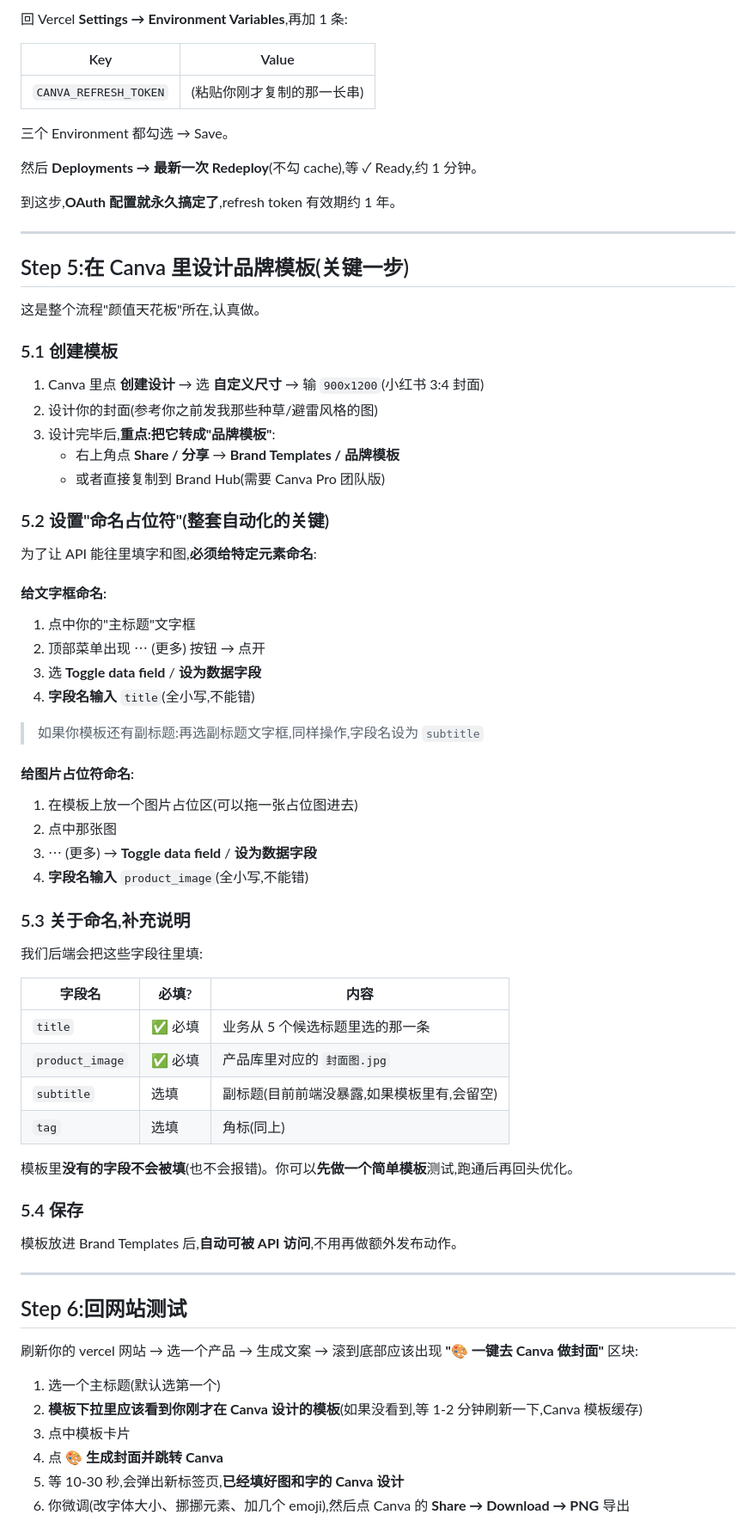
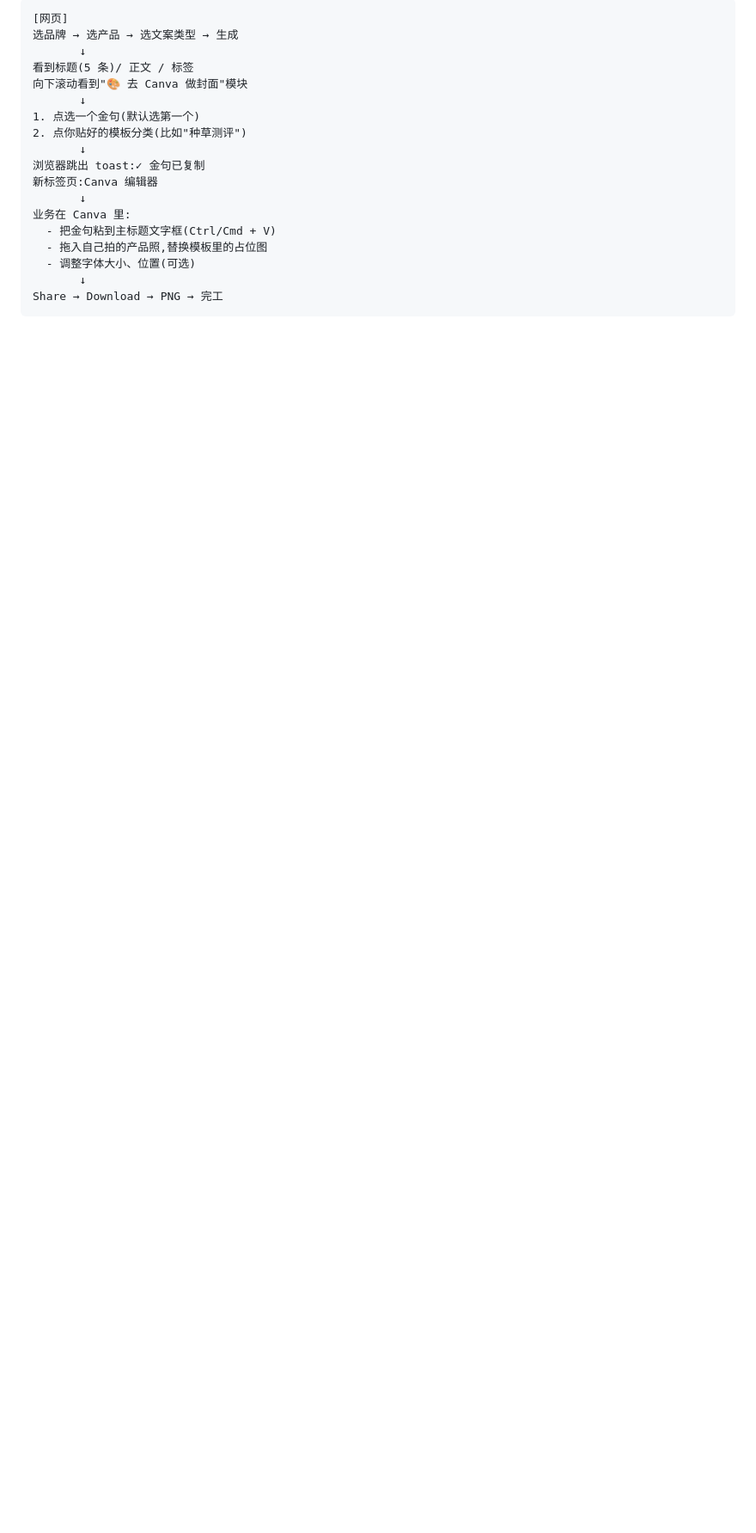
Before and after one commit to AshinXuuu/xiaohongshu-JohnsonAgent, a Markdown page: CANVA_SETUP.md, the part around one of its changes. Shown at 86% size. Drawn GitHub-style; blank space fills up the shorter version.

````diff
--- a/CANVA_SETUP.md
+++ b/CANVA_SETUP.md
@@ -55,75 +84,22 @@ Vercel 会自动重新部署,等到 ✓ Ready,**约 1 分钟**。
 
-回 Vercel **Settings → Environment Variables**,再加 1 条:
+```
+[网页]
+选品牌 → 选产品 → 选文案类型 → 生成
+       ↓
+看到标题(5 条)/ 正文 / 标签
+向下滚动看到"🎨 去 Canva 做封面"模块
+       ↓
+1. 点选一个金句(默认选第一个)
+2. 点你贴好的模板分类(比如"种草测评")
+       ↓
+浏览器跳出 toast:✓ 金句已复制
+新标签页:Canva 编辑器
+       ↓
+业务在 Canva 里:
+  - 把金句粘到主标题文字框(Ctrl/Cmd + V)
+  - 拖入自己拍的产品照,替换模板里的占位图
+  - 调整字体大小、位置(可选)
+       ↓
+Share → Download → PNG → 完工
+```
 
-| Key | Value |
-|---|---|
-| `CANVA_REFRESH_TOKEN` | (粘贴你刚才复制的那一长串) |
-
-三个 Environment 都勾选 → Save。
-
-然后 **Deployments → 最新一次 Redeploy**(不勾 cache),等 ✓ Ready,约 1 分钟。
-
-到这步,**OAuth 配置就永久搞定了**,refresh token 有效期约 1 年。
-
----
-
-## Step 5:在 Canva 里设计品牌模板(关键一步)
-
-这是整个流程"颜值天花板"所在,认真做。
-
-### 5.1 创建模板
-
-1. Canva 里点 **创建设计** → 选 **自定义尺寸** → 输 `900x1200`(小红书 3:4 封面)
-2. 设计你的封面(参考你之前发我那些种草/避雷风格的图)
-3. 设计完毕后,**重点:把它转成"品牌模板"**:
-   - 右上角点 **Share / 分享** → **Brand Templates / 品牌模板**
-   - 或者直接复制到 Brand Hub(需要 Canva Pro 团队版)
-
-### 5.2 设置"命名占位符"(整套自动化的关键)
-
-为了让 API 能往里填字和图,**必须给特定元素命名**:
-
-#### 给文字框命名:
-1. 点中你的"主标题"文字框
-2. 顶部菜单出现 ⋯ (更多) 按钮 → 点开
-3. 选 **Toggle data field** / **设为数据字段**
-4. **字段名输入** `title`(全小写,不能错)
-
-> 如果你模板还有副标题:再选副标题文字框,同样操作,字段名设为 `subtitle`
-
-#### 给图片占位符命名:
-1. 在模板上放一个图片占位区(可以拖一张占位图进去)
-2. 点中那张图
-3. ⋯ (更多) → **Toggle data field** / **设为数据字段**
-4. **字段名输入** `product_image`(全小写,不能错)
-
-### 5.3 关于命名,补充说明
-
-我们后端会把这些字段往里填:
-
-| 字段名 | 必填? | 内容 |
-|---|---|---|
-| `title` | ✅ 必填 | 业务从 5 个候选标题里选的那一条 |
-| `product_image` | ✅ 必填 | 产品库里对应的 `封面图.jpg` |
-| `subtitle` | 选填 | 副标题(目前前端没暴露,如果模板里有,会留空) |
-| `tag` | 选填 | 角标(同上) |
-
-模板里**没有的字段不会被填**(也不会报错)。你可以**先做一个简单模板**测试,跑通后再回头优化。
-
-### 5.4 保存
-
-模板放进 Brand Templates 后,**自动可被 API 访问**,不用再做额外发布动作。
-
----
-
-## Step 6:回网站测试
-
-刷新你的 vercel 网站 → 选一个产品 → 生成文案 → 滚到底部应该出现 **"🎨 一键去 Canva 做封面"** 区块:
-
-1. 选一个主标题(默认选第一个)
-2. **模板下拉里应该看到你刚才在 Canva 设计的模板**(如果没看到,等 1-2 分钟刷新一下,Canva 模板缓存)
-3. 点中模板卡片
-4. 点 **🎨 生成封面并跳转 Canva**
-5. 等 10-30 秒,会弹出新标签页,**已经填好图和字的 Canva 设计**
-6. 你微调(改字体大小、挪挪元素、加几个 emoji),然后点 Canva 的 **Share → Download → PNG** 导出
-
````
Also changed, not shown: other parts of CANVA_SETUP.md (+57 -59 lines).
